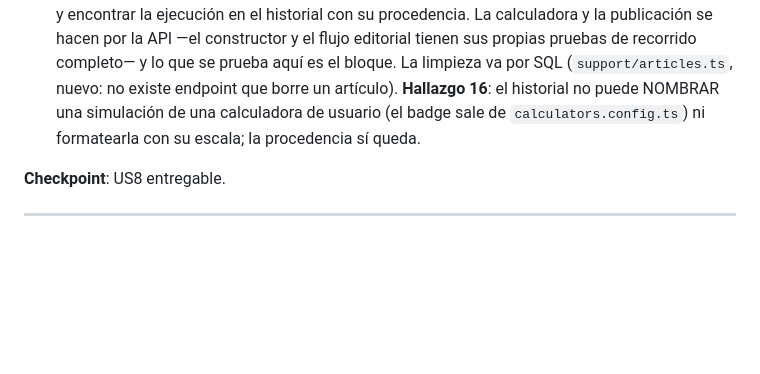
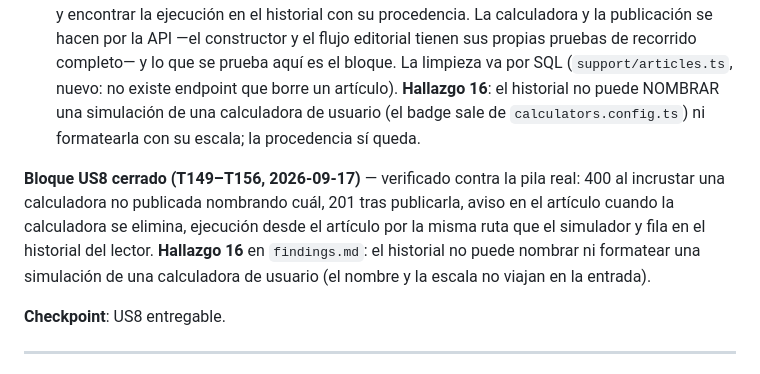
Before and after one commit to LuxyKolink/FintCart-Platform, a Markdown page: specs/002-calculator-builder-content-admin/tasks.md, the part around one of its changes. Drawn GitHub-style; blank space fills up the shorter version.

Commit message:
docs(002): el bloque US8 queda cerrado y anotado en el registro (T149–T156)
Las ocho tareas de la calculadora incrustada llevan su nota con lo verificado, y el bloque cierra
con un resumen de lo que se comprobó contra la pila real. **Hallazgo 16** en `findings.md`: el
historial registra la procedencia (versión) de una simulación hecha con una calculadora de usuario
pero no puede nombrarla ni formatear su cifra con la escala que declaró el autor, porque el nombre
y la escala no viajan en la entrada del historial.

**137/171** en el registro de 002.

```diff
--- a/specs/002-calculator-builder-content-admin/tasks.md
+++ b/specs/002-calculator-builder-content-admin/tasks.md
@@ -460,6 +461,13 @@ verificar que aparece en el historial de simulaciones.
 - [X] T155 [US8] Degradación a aviso cuando la calculadora deja de estar publicada, sin romper la lectura, en `frontend/src/app/features/learning/article/blocks/` — **HECHA**. Cuatro estados con mensajes distintos: publicada ⇒ ejecutor; **ya no está publicada** ⇒ aviso en su lugar y el artículo sigue leyéndose; **fallo de red** ⇒ error con reintento; y si la calculadora se corrigió después, se dice con qué versión se calculó y con cuál se escribió el artículo. La distinción entre el segundo y el tercero es la que más importa: decirle a quien lee que la calculadora desapareció cuando lo único que pasó es que se cayó la red es mentirle sobre el contenido del artículo. Probado en los dos niveles (unidad y extremo a extremo).
 - [X] T156 [P] [US8] Prueba e2e del recorrido completo: incrustar, publicar, ejecutar como lector y comprobar el historial, en `frontend/e2e/` — **HECHA y verificada contra la pila real**: `e2e/calculadora-incrustada.spec.ts` recorre incrustar desde el editor (con el panel de verdad), publicar, ejecutar desde el artículo **sin salir de él** (se comprueba que la URL no cambia) y encontrar la ejecución en el historial con su procedencia. La calculadora y la publicación se hacen por la API —el constructor y el flujo editorial tienen sus propias pruebas de recorrido completo— y lo que se prueba aquí es el bloque. La limpieza va por SQL (`support/articles.ts`, nuevo: no existe endpoint que borre un artículo). **Hallazgo 16**: el historial no puede NOMBRAR una simulación de una calculadora de usuario (el badge sale de `calculators.config.ts`) ni formatearla con su escala; la procedencia sí queda.
 
+**Bloque US8 cerrado (T149–T156, 2026-09-17)** — verificado contra la pila real: 400 al incrustar
+una calculadora no publicada nombrando cuál, 201 tras publicarla, aviso en el artículo cuando la
+calculadora se elimina, ejecución desde el artículo por la misma ruta que el simulador y fila en el
+historial del lector. **Hallazgo 16** en `findings.md`: el historial no puede nombrar ni formatear
+una simulación de una calculadora de usuario (el nombre y la escala no viajan en la entrada).
+
+
 **Checkpoint**: US8 entregable.
 
 ---
```
Also changed, not shown: other parts of specs/002-calculator-builder-content-admin/tasks.md (+1 -0 lines).
